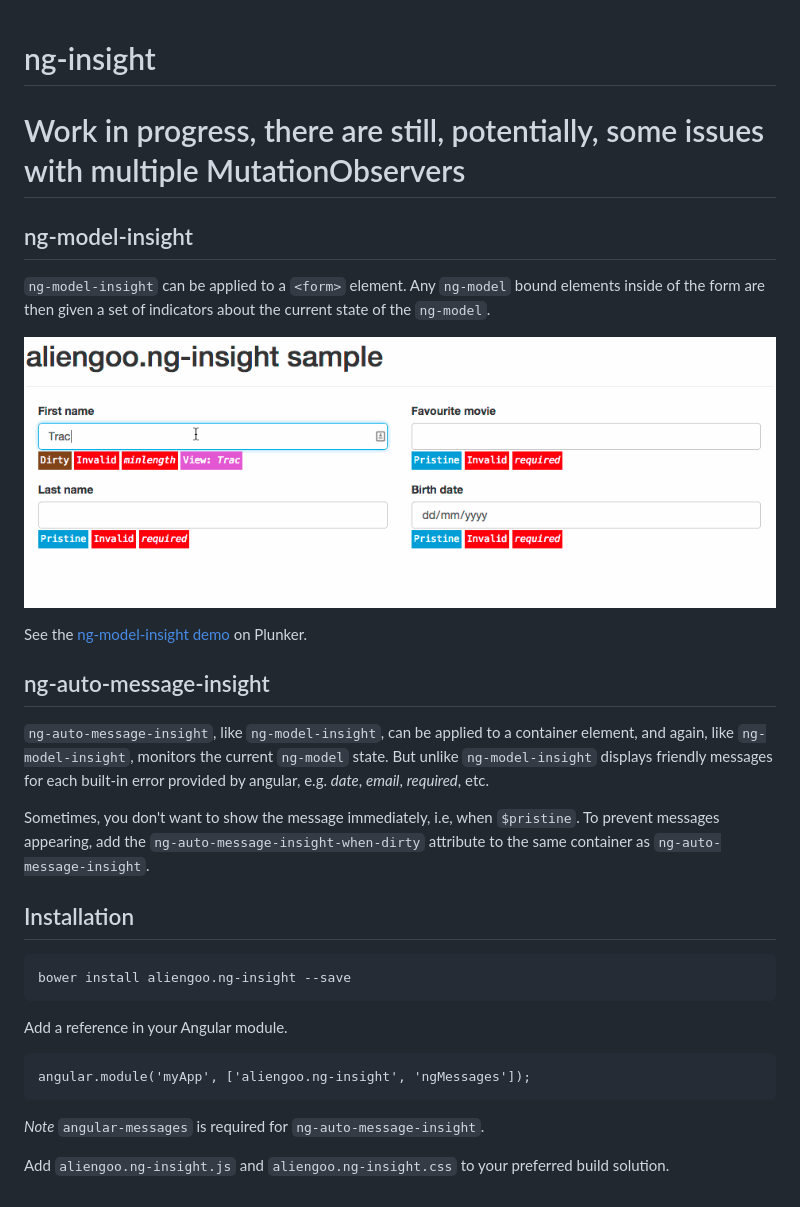
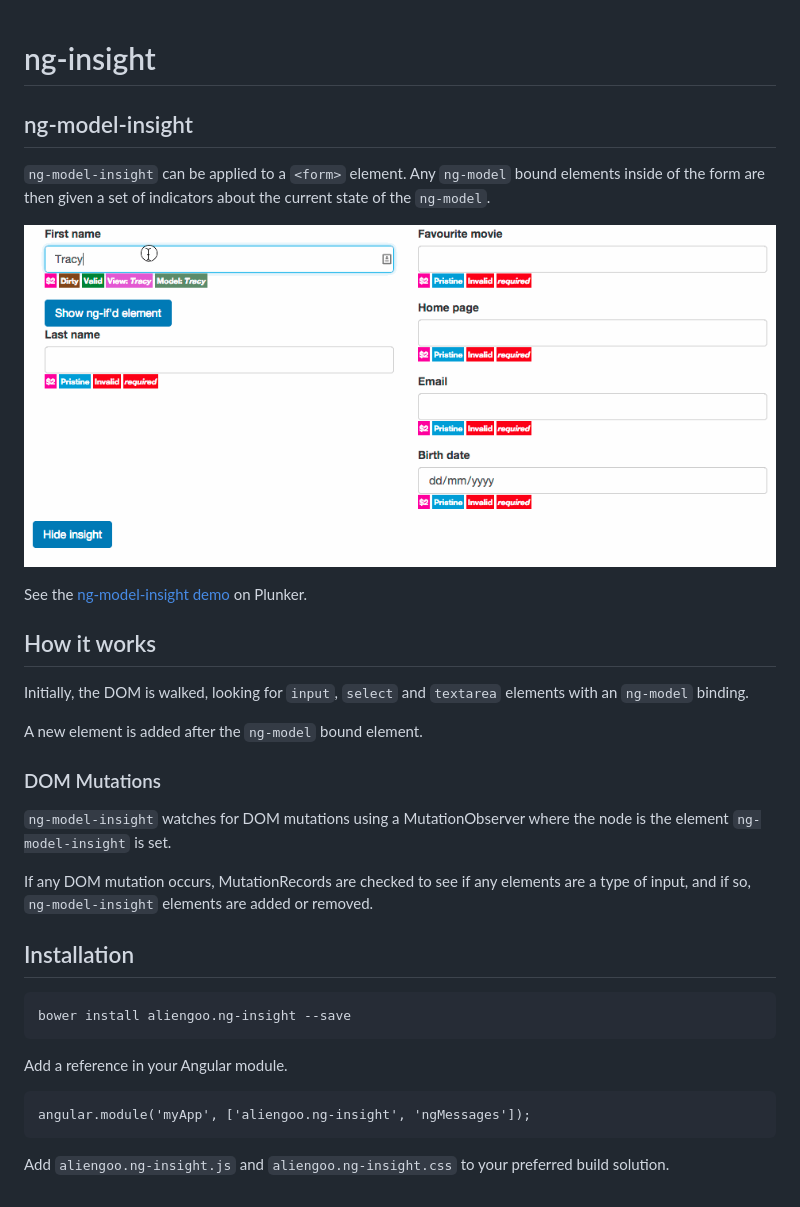
Before and after one commit to aliengoo/aliengoo.ng-insight, a Markdown page: README.md, the part around the change. GitHub-like rendering; pictures changed too: images/aliengoo-ng-insight-sample.gif.

````diff
--- a/README.md
+++ b/README.md
@@ -1,24 +1,27 @@
 # ng-insight
 
-# Work in progress, there are still, potentially, some issues with multiple MutationObservers
 
 ## ng-model-insight
 
 ```ng-model-insight``` can be applied to a ```<form>``` element.  Any ```ng-model``` bound elements inside of the form are then given
 a set of indicators about the current state of the ```ng-model```.
 
+
 ![](https://raw.githubusercontent.com/aliengoo/aliengoo.ng-insight/master/images/aliengoo-ng-insight-sample.gif)
 
 See the [ng-model-insight demo](http://plnkr.co/edit/bhCXJdfOMSphN7RK0iae?p=preview) on Plunker.
 
-## ng-auto-message-insight
+## How it works
 
-```ng-auto-message-insight```, like ```ng-model-insight```, can be applied to a container element, and again, like ```ng-model-insight```, monitors the
-current ```ng-model``` state.  But unlike ```ng-model-insight``` displays friendly messages for each built-in error provided by angular, e.g. _date_, _email_, _required_,
-etc.
+Initially, the DOM is walked, looking for ```input```, ```select``` and ```textarea``` elements with an ```ng-model``` binding.
 
-Sometimes, you don't want to show the message immediately, i.e, when ```$pristine```.  To prevent messages appearing, add the ```ng-auto-message-insight-when-dirty``` attribute
-to the same container as ```ng-auto-message-insight```.
+A new element is added after the ```ng-model``` bound element.
+
+### DOM Mutations
+
+```ng-model-insight``` watches for DOM mutations using a MutationObserver where the node is the element ```ng-model-insight``` is set.
+
+If any DOM mutation occurs, MutationRecords are checked to see if any elements are a type of input, and if so, ```ng-model-insight``` elements are added or removed.
 
 ## Installation
 
@@ -28,6 +31,4 @@ Add a reference in your Angular module.
 
 	angular.module('myApp', ['aliengoo.ng-insight', 'ngMessages']);
 
-*Note* ```angular-messages``` is required for ```ng-auto-message-insight```.
-
 Add ```aliengoo.ng-insight.js``` and ```aliengoo.ng-insight.css``` to your preferred build solution.
````
Also changed, not shown: 2 other files.
